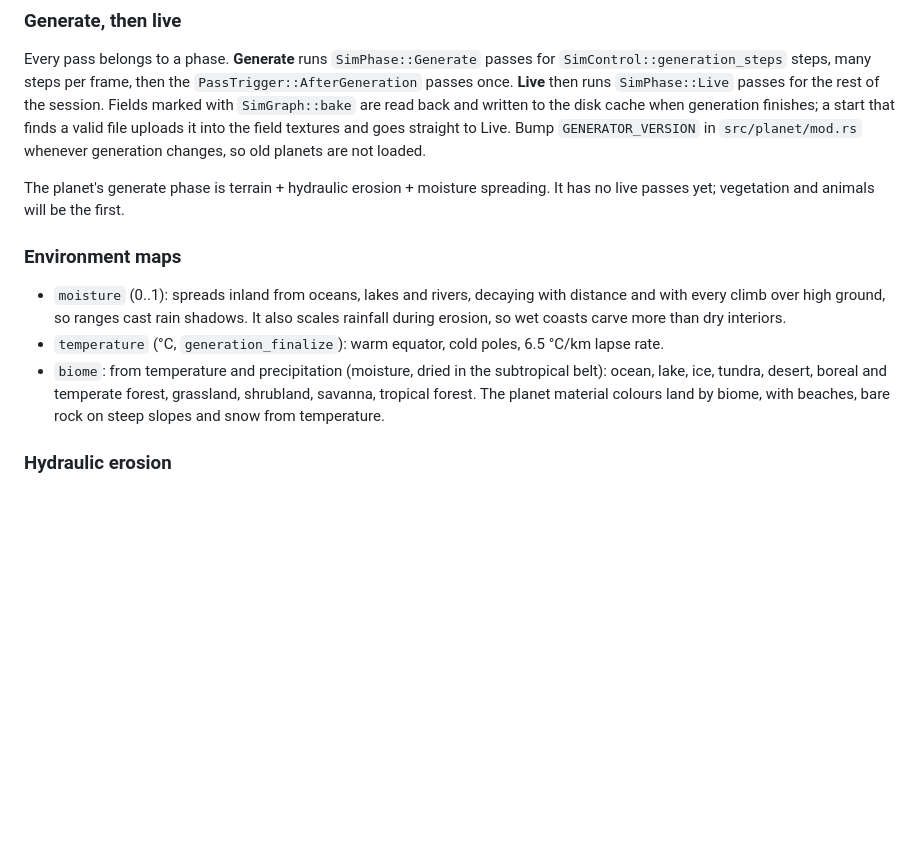
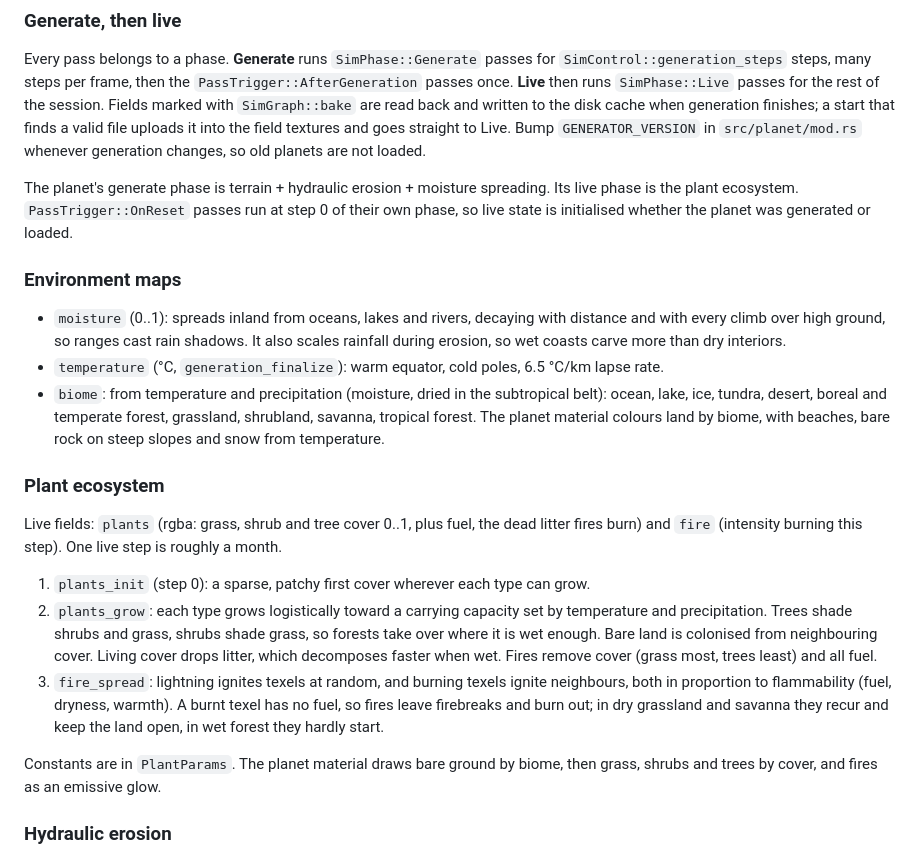
Before and after one commit to bagobor/3d-world, a Markdown page: README.md, the part around one of its changes. GitHub-like rendering; blank space fills up the shorter version.

```diff
--- a/README.md
+++ b/README.md
@@ -112,8 +118,9 @@ the disk cache when generation finishes; a start that finds a valid file uploads
 field textures and goes straight to Live. Bump `GENERATOR_VERSION` in `src/planet/mod.rs`
 whenever generation changes, so old planets are not loaded.
 
-The planet's generate phase is terrain + hydraulic erosion + moisture spreading. It has no
-live passes yet; vegetation and animals will be the first.
+The planet's generate phase is terrain + hydraulic erosion + moisture spreading. Its live
+phase is the plant ecosystem. `PassTrigger::OnReset` passes run at step 0 of their own phase,
+so live state is initialised whether the planet was generated or loaded.
 
 ### Environment maps
 
@@ -125,6 +132,25 @@ live passes yet; vegetation and animals will be the first.
   ocean, lake, ice, tundra, desert, boreal and temperate forest, grassland, shrubland,
   savanna, tropical forest. The planet material colours land by biome, with beaches, bare
   rock on steep slopes and snow from temperature.
+
+### Plant ecosystem
+
+Live fields: `plants` (rgba: grass, shrub and tree cover 0..1, plus fuel, the dead litter
+fires burn) and `fire` (intensity burning this step). One live step is roughly a month.
+
+1. `plants_init` (step 0): a sparse, patchy first cover wherever each type can grow.
+2. `plants_grow`: each type grows logistically toward a carrying capacity set by temperature
+   and precipitation. Trees shade shrubs and grass, shrubs shade grass, so forests take over
+   where it is wet enough. Bare land is colonised from neighbouring cover. Living cover drops
+   litter, which decomposes faster when wet. Fires remove cover (grass most, trees least)
+   and all fuel.
+3. `fire_spread`: lightning ignites texels at random, and burning texels ignite neighbours,
+   both in proportion to flammability (fuel, dryness, warmth). A burnt texel has no fuel, so
+   fires leave firebreaks and burn out; in dry grassland and savanna they recur and keep
+   the land open, in wet forest they hardly start.
+
+Constants are in `PlantParams`. The planet material draws bare ground by biome, then grass,
+shrubs and trees by cover, and fires as an emissive glow.
 
 ### Hydraulic erosion
 
```
Also changed, not shown: other parts of README.md (+8 -2 lines), docs/planet.png, 12 other files.
